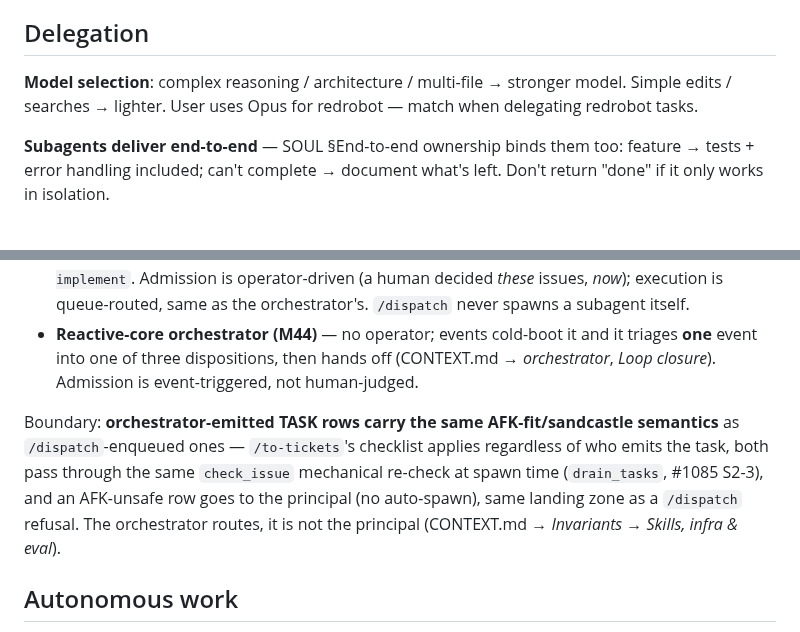
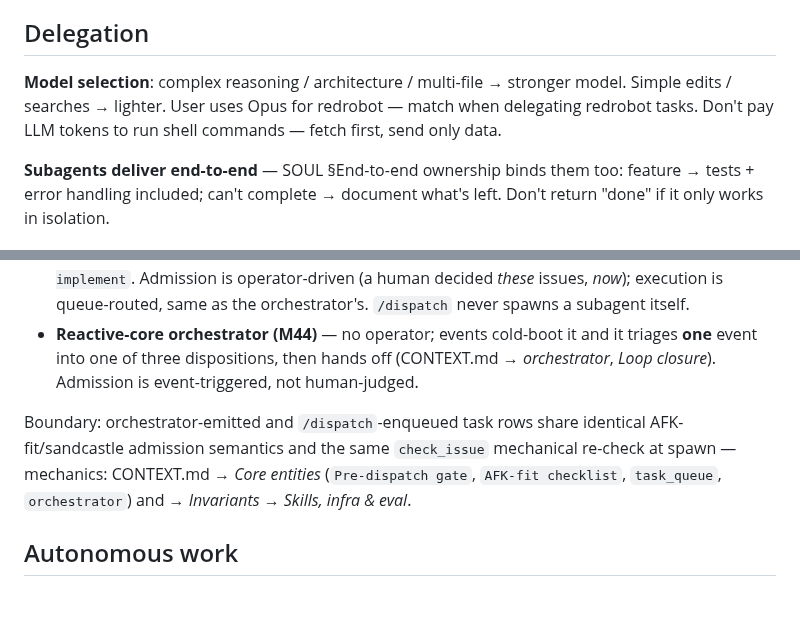
Before and after one commit to Osasuwu/jarvis, a Markdown page: CLAUDE.md, 2 parts joined by grey strips. GitHub-like rendering; blank space fills up the shorter version.

```diff
--- a/CLAUDE.md
+++ b/CLAUDE.md
@@ -64,7 +64,7 @@ redrobot is not a personal project: it has a second reader and a potential contr
 
 ## Delegation
 
-**Model selection**: complex reasoning / architecture / multi-file → stronger model. Simple edits / searches → lighter. User uses Opus for redrobot — match when delegating redrobot tasks.
+**Model selection**: complex reasoning / architecture / multi-file → stronger model. Simple edits / searches → lighter. User uses Opus for redrobot — match when delegating redrobot tasks. Don't pay LLM tokens to run shell commands — fetch first, send only data.
 
 **Subagents deliver end-to-end** — SOUL §End-to-end ownership binds them too: feature → tests + error handling included; can't complete → document what's left. Don't return "done" if it only works in isolation.
 
@@ -127,7 +126,7 @@ Three places work can land. Pick by **who admits the work and how**, not by exec
 - **`/dispatch`** (renamed from `/delegate`) — operator present and chose to fan out; AFK-eligible issues pass an advisory `check_issue` gate and are **enqueued** as thin `task_queue` rows (`goal="/task-implement #N"`), then executed **headlessly** later by `drain_tasks` → `/task-implement`. Admission is operator-driven (a human decided *these* issues, *now*); execution is queue-routed, same as the orchestrator's. `/dispatch` never spawns a subagent itself.
 - **Reactive-core orchestrator (M44)** — no operator; events cold-boot it and it triages **one** event into one of three dispositions, then hands off (CONTEXT.md → *orchestrator*, *Loop closure*). Admission is event-triggered, not human-judged.
 
-Boundary: **orchestrator-emitted TASK rows carry the same AFK-fit/sandcastle semantics** as `/dispatch`-enqueued ones — `/to-tickets`'s checklist applies regardless of who emits the task, both pass through the same `check_issue` mechanical re-check at spawn time (`drain_tasks`, #1085 S2-3), and an AFK-unsafe row goes to the principal (no auto-spawn), same landing zone as a `/dispatch` refusal. The orchestrator routes, it is not the principal (CONTEXT.md → *Invariants → Skills, infra & eval*).
+Boundary: orchestrator-emitted and `/dispatch`-enqueued task rows share identical AFK-fit/sandcastle admission semantics and the same `check_issue` mechanical re-check at spawn — mechanics: CONTEXT.md → *Core entities* (`Pre-dispatch gate`, `AFK-fit checklist`, `task_queue`, `orchestrator`) and → *Invariants → Skills, infra & eval*.
 
 ## Autonomous work
 
```
Also changed, not shown: other parts of CLAUDE.md (+2 -13 lines).
